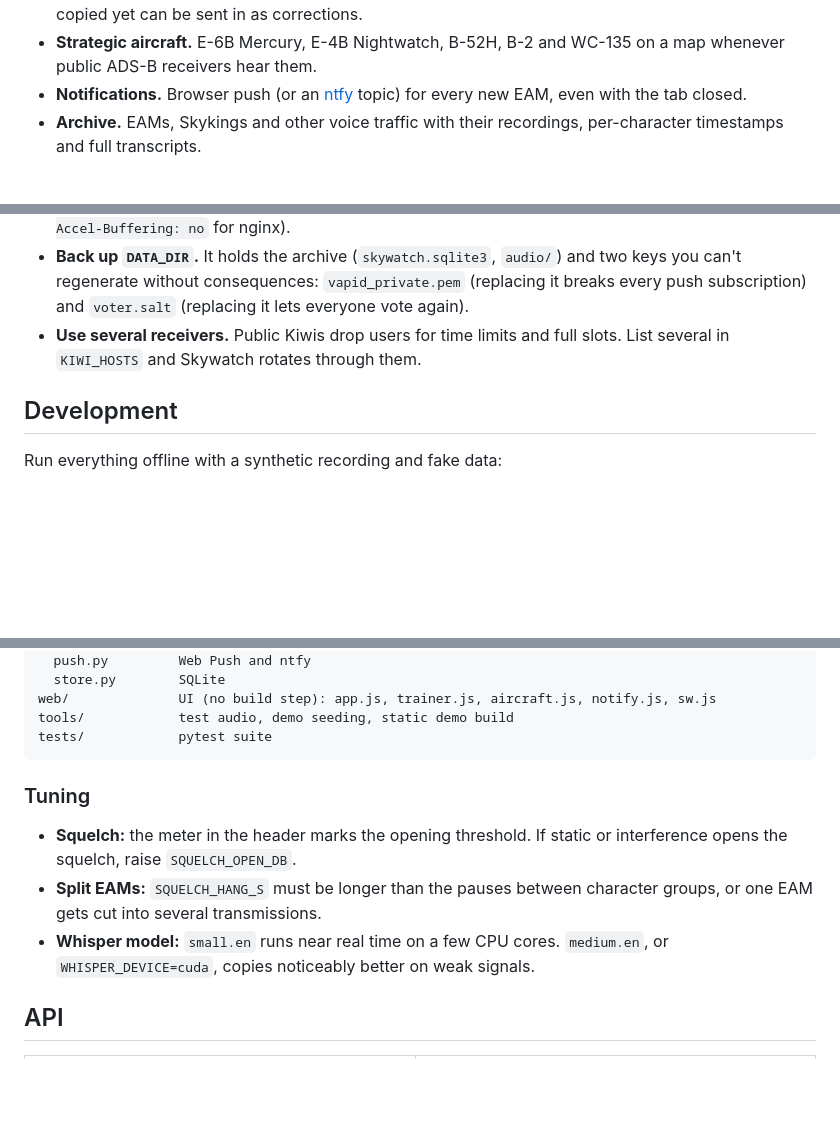
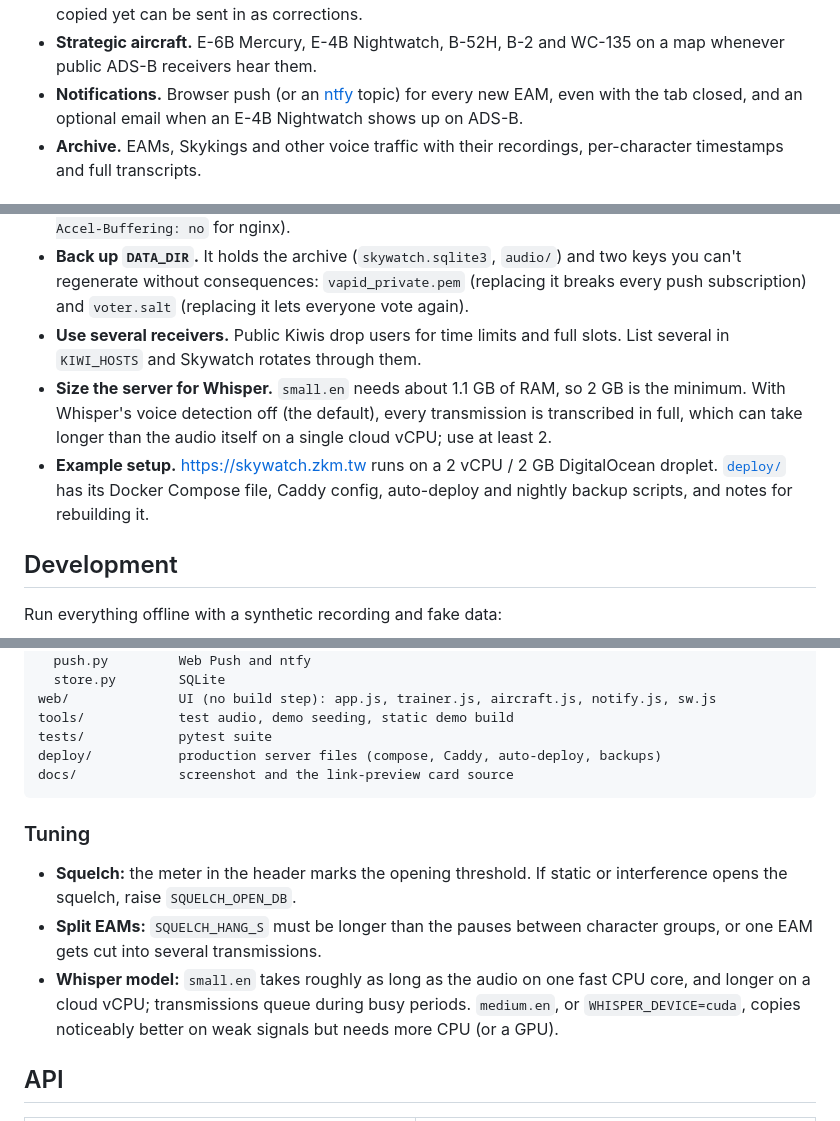
Before and after one commit to zkm/skywatch, a Markdown page: README.md, 3 parts joined by grey strips. Rendered like a GitHub page; blank space fills up the shorter version.

Commit message:
README: E-4B email in features, server sizing, deploy/ folder, Python 3.11-3.14
Also drops the retired demo site from the trainer section and updates the
Whisper speed note with today's measurements.

````diff
--- a/README.md
+++ b/README.md
@@ -31,7 +31,8 @@ comes in.
 - **Strategic aircraft.** E-6B Mercury, E-4B Nightwatch, B-52H, B-2 and WC-135 on
   a map whenever public ADS-B receivers hear them.
 - **Notifications.** Browser push (or an [ntfy](https://ntfy.sh) topic) for every
-  new EAM, even with the tab closed.
+  new EAM, even with the tab closed, and an optional email when an E-4B
+  Nightwatch shows up on ADS-B.
 - **Archive.** EAMs, Skykings and other voice traffic with their recordings,
   per-character timestamps and full transcripts.
 
@@ -194,6 +196,13 @@ time.
   `voter.salt` (replacing it lets everyone vote again).
 - **Use several receivers.** Public Kiwis drop users for time limits and full
   slots. List several in `KIWI_HOSTS` and Skywatch rotates through them.
+- **Size the server for Whisper.** `small.en` needs about 1.1 GB of RAM, so 2 GB
+  is the minimum. With Whisper's voice detection off (the default), every
+  transmission is transcribed in full, which can take longer than the audio
+  itself on a single cloud vCPU; use at least 2.
+- **Example setup.** https://skywatch.zkm.tw runs on a 2 vCPU / 2 GB
+  DigitalOcean droplet. [`deploy/`](deploy/) has its Docker Compose file, Caddy
+  config, auto-deploy and nightly backup scripts, and notes for rebuilding it.
 
 ## Development
 
@@ -231,6 +240,8 @@ app/
 web/              UI (no build step): app.js, trainer.js, aircraft.js, notify.js, sw.js
 tools/            test audio, demo seeding, static demo build
 tests/            pytest suite
+deploy/           production server files (compose, Caddy, auto-deploy, backups)
+docs/             screenshot and the link-preview card source
 ```
 
 ### Tuning
@@ -239,8 +250,10 @@ tests/            pytest suite
   interference opens the squelch, raise `SQUELCH_OPEN_DB`.
 - **Split EAMs:** `SQUELCH_HANG_S` must be longer than the pauses between
   character groups, or one EAM gets cut into several transmissions.
-- **Whisper model:** `small.en` runs near real time on a few CPU cores.
-  `medium.en`, or `WHISPER_DEVICE=cuda`, copies noticeably better on weak signals.
+- **Whisper model:** `small.en` takes roughly as long as the audio on one fast
+  CPU core, and longer on a cloud vCPU; transmissions queue during busy periods.
+  `medium.en`, or `WHISPER_DEVICE=cuda`, copies noticeably better on weak signals
+  but needs more CPU (or a GPU).
 
 ## API
 
````
Also changed, not shown: other parts of README.md (+3 -2 lines).
